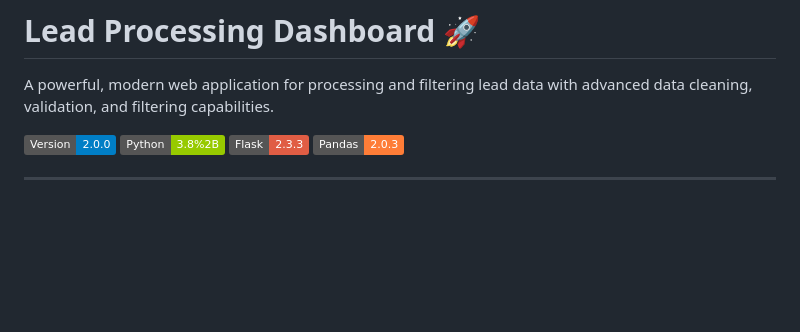
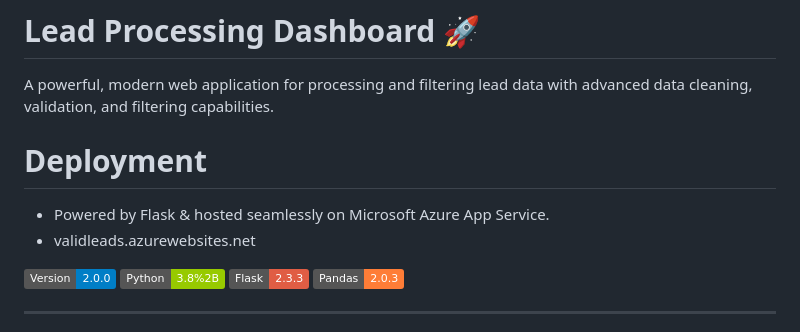
Before and after one commit to asimhusain-ai/Lead-Processing-Dashboard, a Markdown page: README.md, the part around the change. GitHub-like rendering; badges without logos; blank space fills up the shorter version.

```diff
--- a/README.md
+++ b/README.md
@@ -1,5 +1,9 @@
 # Lead Processing Dashboard 🚀
 A powerful, modern web application for processing and filtering lead data with advanced data cleaning, validation, and filtering capabilities.
+
+# Deployment
+- Powered by Flask & hosted seamlessly on Microsoft Azure App Service.
+- validleads.azurewebsites.net
 
 ![Version](https://img.shields.io/badge/Version-2.0.0-blue)  ![Python](https://img.shields.io/badge/Python-3.8%252B-green)  ![Flask](https://img.shields.io/badge/Flask-2.3.3-red)  ![Pandas](https://img.shields.io/badge/Pandas-2.0.3-orange)
 
```
